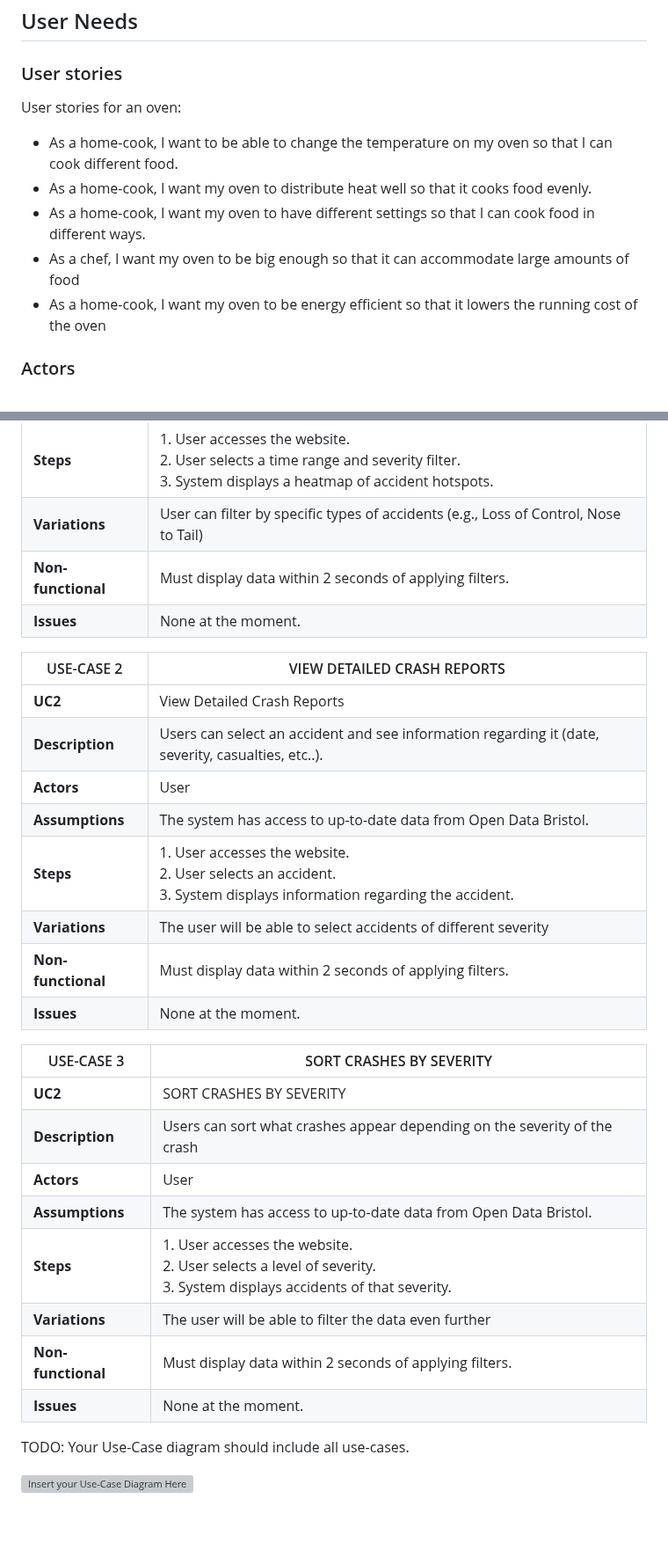
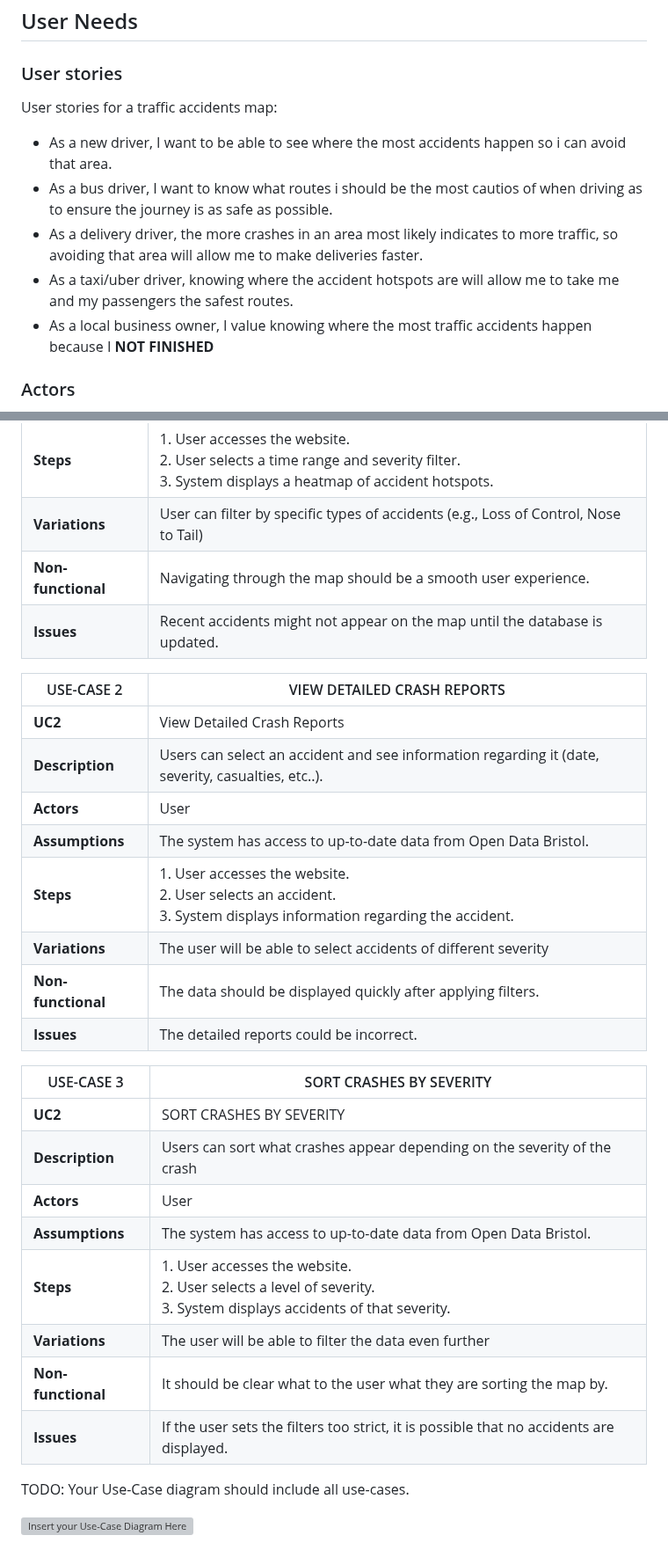
Before and after one commit to Max9889/trafficAccidents, a Markdown page: requirements.md, 2 parts joined by grey strips. Shown at 88% size. Drawn GitHub-style; blank space fills up the shorter version; grey boxes are pictures that could not be loaded.

```diff
--- a/requirements.md
+++ b/requirements.md
@@ -3,13 +3,13 @@
 ## User Needs
 
 ### User stories
-User stories for an oven:
- - As a home-cook, I want to be able to change the temperature on my oven so that I can cook different food.
- - As a home-cook, I want my oven to distribute heat well so that it cooks food evenly.
- - As a home-cook, I want my oven to have different settings so that I can cook food in different ways.
- - As a chef, I want my oven to be big enough so that it can accommodate large amounts of food
- - As a home-cook, I want my oven to be energy efficient so that it lowers the running cost of the oven
-
+User stories for a traffic accidents map:
+- As a new driver, I want to be able to see where the most accidents happen so i can avoid that area.
+- As a bus driver, I want to know what routes i should be the most cautios of when driving as to ensure the journey is as safe as possible.
+- As a delivery driver, the more crashes in an area most likely indicates to more traffic, so avoiding that area will allow me to make deliveries faster.
+- As a taxi/uber driver, knowing where the accident hotspots are will allow me to take me and my passengers the safest routes.
+- As a local business owner, I value knowing where the most traffic accidents happen because I
+  **NOT FINISHED**
 
 ### Actors
 - **Commuters:** Regular users who want to find safer routes.
@@ -30,8 +30,8 @@ TODO: Describe each use case (at least one per team member).
 | **Assumptions** | The system has access to up-to-date data from Open Data Bristol.</td></tr>
 | **Steps** | 1. User accesses the website. <br>2. User selects a time range and severity filter. <br>3. System displays a heatmap of accident hotspots. |
 | **Variations** | User can filter by specific types of accidents (e.g., Loss of Control, Nose to Tail)
-| **Non-functional** | Must display data within 2 seconds of applying filters. |
-| **Issues** | None at the moment. |
+| **Non-functional** | Navigating through the map should be a smooth user experience. |
+| **Issues** | Recent accidents might not appear on the map until the database is updated. |
 
 | USE-CASE 2 | VIEW DETAILED CRASH REPORTS |
 | -------------------------------------- | ------------------- |
@@ -40,9 +40,9 @@ TODO: Describe each use case (at least one per team member).
 | **Actors** | User |
 | **Assumptions** | The system has access to up-to-date data from Open Data Bristol.</td></tr>
 | **Steps** | 1. User accesses the website. <br>2. User selects an accident. <br>3. System displays information regarding the accident. |
-| **Variations** | The user will be able to select accidents of  different severity |
-| **Non-functional** | Must display data within 2 seconds of applying filters. |
-| **Issues** | None at the moment. |
+| **Variations** | The user will be able to select accidents of different severity |
+| **Non-functional** | The data should be displayed quickly after applying filters. |
+| **Issues** | The detailed reports could be incorrect. |
 
 | USE-CASE 3 | SORT CRASHES BY SEVERITY |
 | -------------------------------------- | ------------------- |
@@ -51,9 +51,9 @@ TODO: Describe each use case (at least one per team member).
 | **Actors** | User |
 | **Assumptions** | The system has access to up-to-date data from Open Data Bristol.</td></tr>
 | **Steps** | 1. User accesses the website. <br>2. User selects a level of severity. <br>3. System displays accidents of that severity. |
-| **Variations** | The user will be able to filter the data even further |
-| **Non-functional** | Must display data within 2 seconds of applying filters. |
-| **Issues** | None at the moment. |
+| **Variations** | The user will be able to filter the data even further  |
+| **Non-functional** | It should be clear what to the user what they are sorting the map by. |
+| **Issues** | If the user sets the filters too strict, it is possible that no accidents are displayed. |
 
 TODO: Your Use-Case diagram should include all use-cases.
 
```
